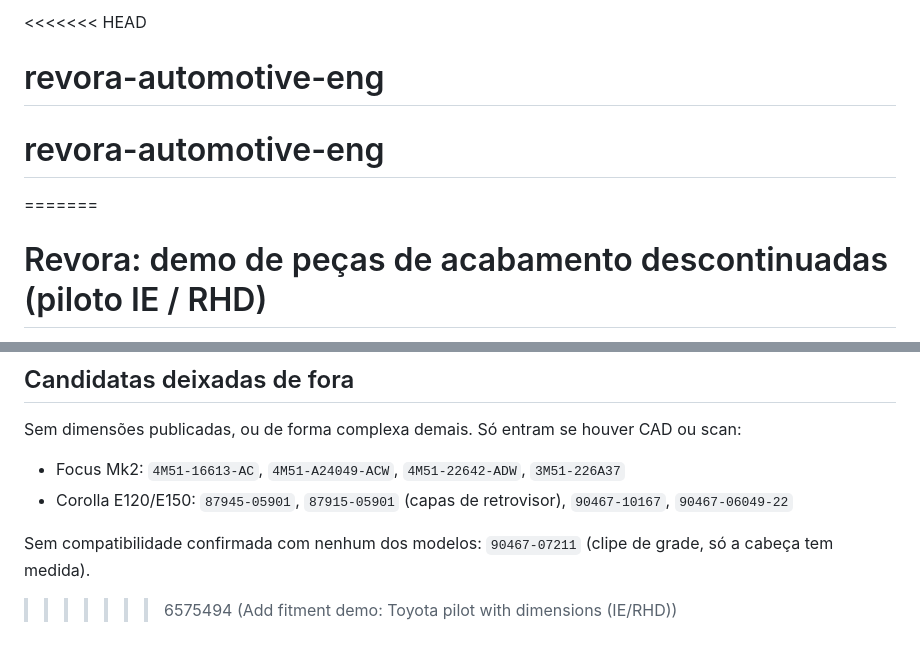
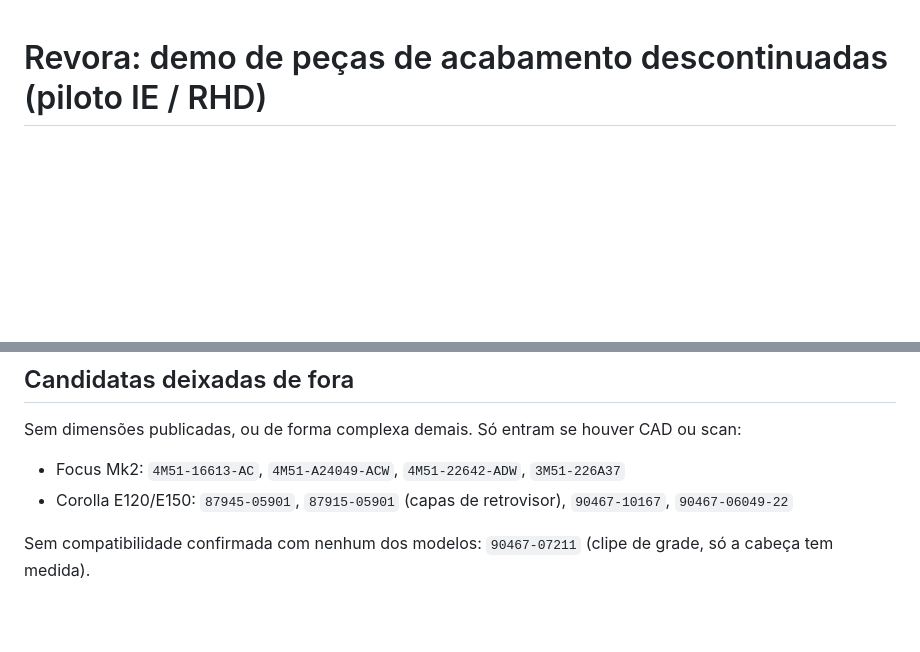
Before and after one commit to bentjul-eng/revora-automotive-eng, a Markdown page: README.md, 2 parts joined by grey strips. GitHub-like rendering; blank space fills up the shorter version.

Commit message:
Fix README: remove leftover merge conflict markers
Co-Authored-By: Claude Opus 5.5 <noreply@anthropic.com>

```diff
--- a/README.md
+++ b/README.md
@@ -1,7 +1,3 @@
-<<<<<<< HEAD
-# revora-automotive-eng
-# revora-automotive-eng
-=======
 # Revora: demo de peças de acabamento descontinuadas (piloto IE / RHD)
 
 Banco SQLite pequeno + uma página de consulta que funciona offline. Feito para mostrar o conceito na Auto Trade EXPO (Dublin, 10-11 out 2026).
@@ -59,4 +55,3 @@ Sem dimensões publicadas, ou de forma complexa demais. Só entram se houver CAD
 - Corolla E120/E150: `87945-05901`, `87915-05901` (capas de retrovisor), `90467-10167`, `90467-06049-22`
 
 Sem compatibilidade confirmada com nenhum dos modelos: `90467-07211` (clipe de grade, só a cabeça tem medida).
->>>>>>> 6575494 (Add fitment demo: Toyota pilot with dimensions (IE/RHD))
```
